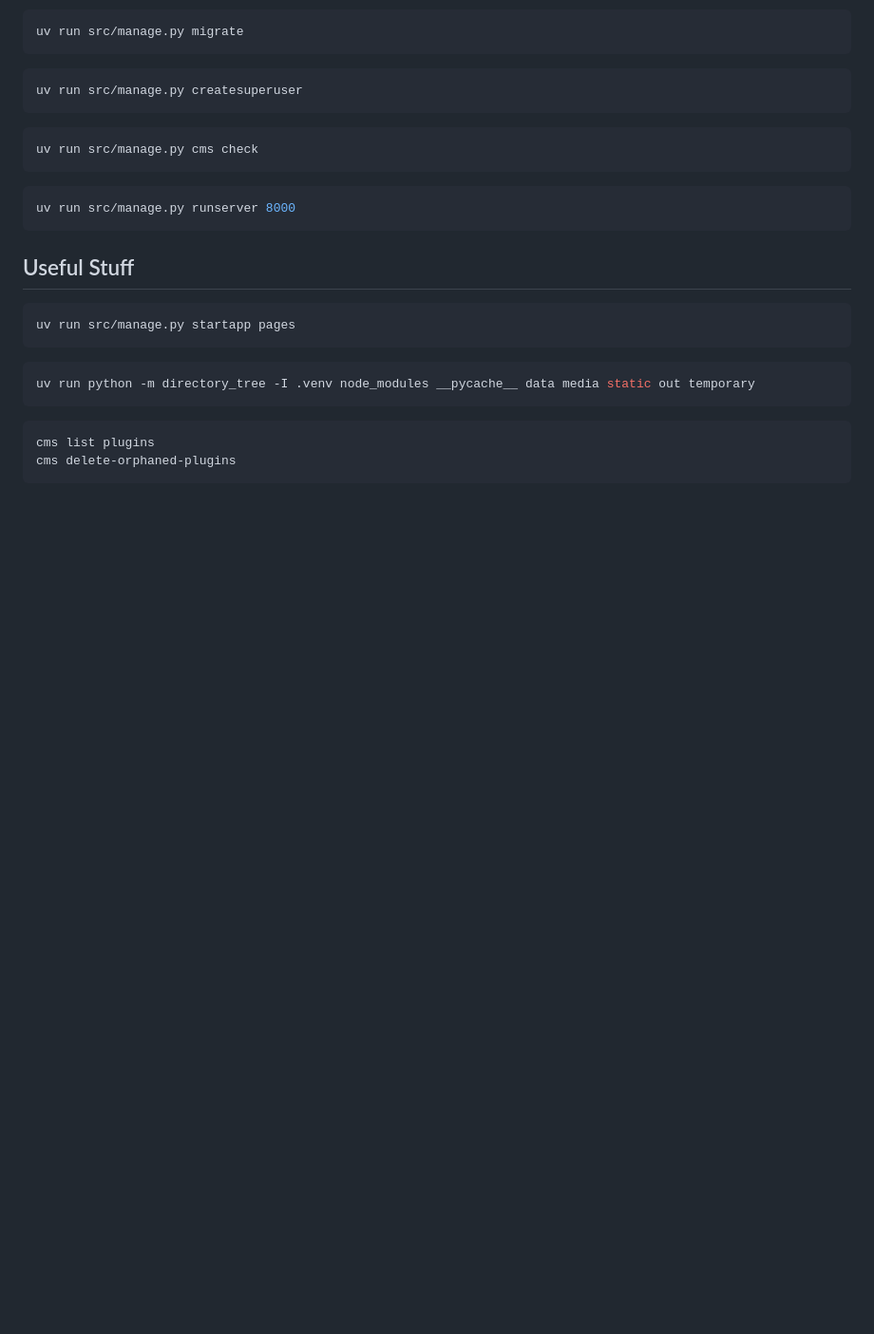
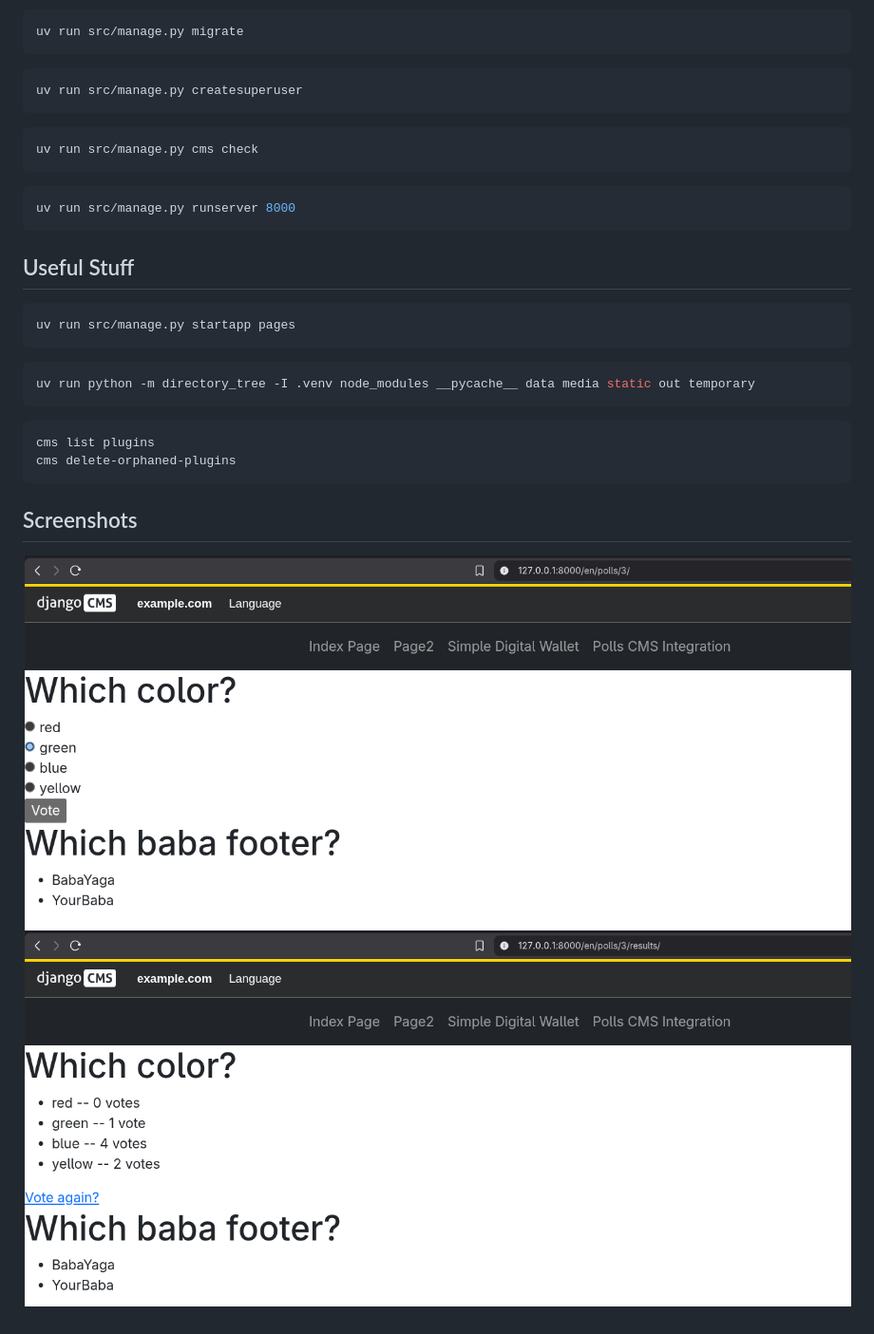
Before and after one commit to miray-mustafov/django_cms_tutorial, a Markdown page: README.md, the part around the change printed below. Shown: that part at 95% size. Drawn GitHub-style; pictures changed too: photos/poll_choices.png (added), photos/poll_results.png (added); blank space fills up the shorter version.

Commit message:
polls_cms_integration

````diff
--- a/README.md
+++ b/README.md
@@ -42,3 +44,8 @@ uv run python -m directory_tree -I .venv node_modules __pycache__ data media sta
 cms list plugins
 cms delete-orphaned-plugins
 ```
+
+## Screenshots
+
+![poll_choices.png](photos/poll_choices.png)
+![poll_results.png](photos/poll_results.png)
````
Also changed, not shown: other parts of README.md (+2 -0 lines), 8 other files.
